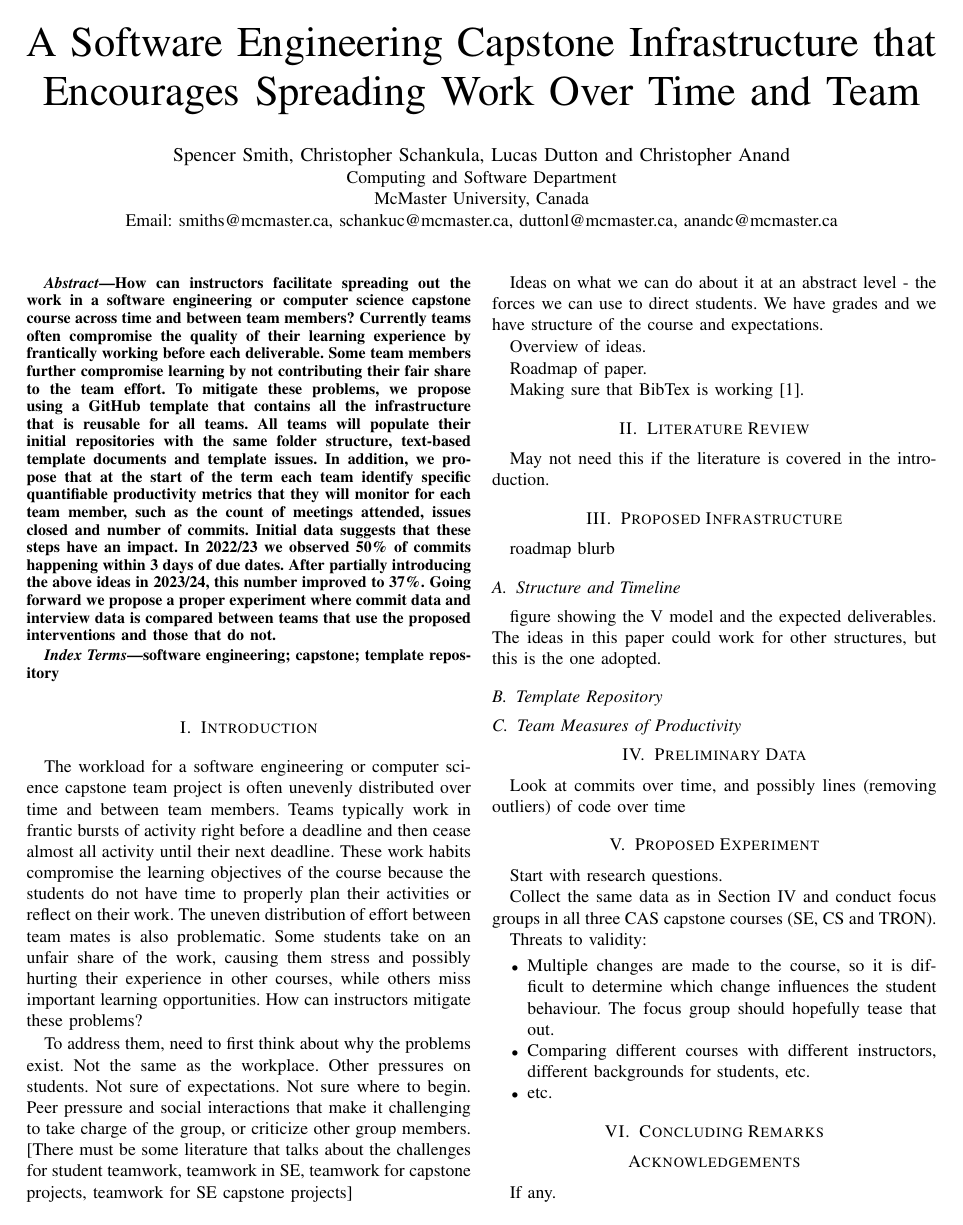
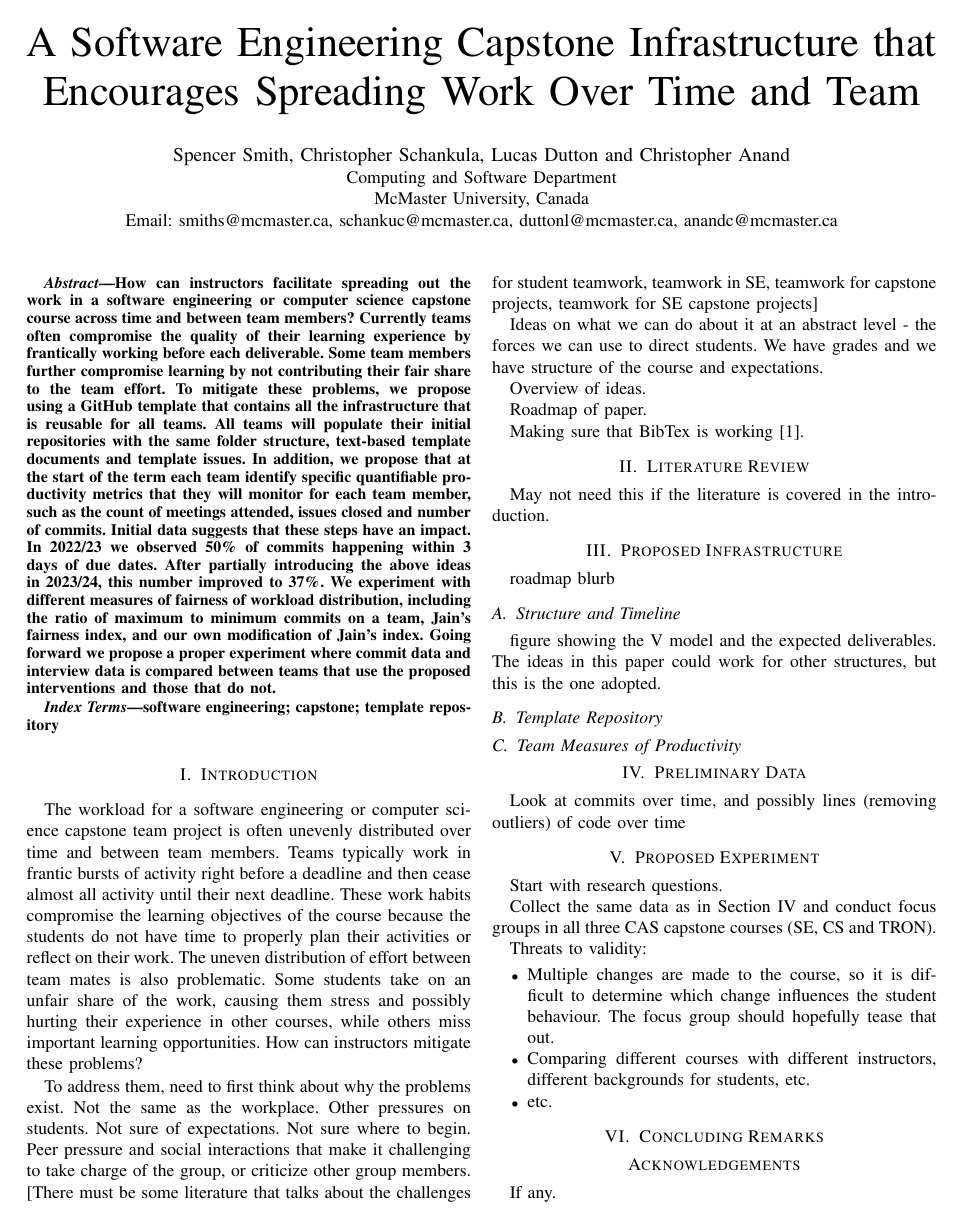
Before and after one commit to smiths/spreadOverTimeAndTeam, a LaTeX paper (SmithEtAl2024_CSEEnT.tex): page 1 of 2. Compiled offline with pdfLaTeX.

Commit message:
Added fairness information to abstract

```diff
--- a/SmithEtAl2024_CSEEnT.tex
+++ b/SmithEtAl2024_CSEEnT.tex
@@ -74,10 +74,13 @@ term each team identify specific quantifiable productivity metrics that they
 will monitor for each team member, such as the count of meetings attended,
 issues closed and number of commits.  Initial data suggests that these steps
 have an impact.  In 2022/23 we observed 50\% of commits happening within 3 days
-of due dates.  After partially introducing the above ideas in 2023/24, this number
-improved to 37\%. Going forward we propose a proper experiment where commit data
-and interview data is compared between teams that use the proposed interventions
-and those that do not.
+of due dates.  After partially introducing the above ideas in 2023/24, this
+number improved to 37\%. We experiment with different measures of fairness of
+workload distribution, including the ratio of maximum to minimum commits on a
+team, Jain's fairness index, and our own modification of Jain's index. Going
+forward we propose a proper experiment where commit data and interview data is
+compared between teams that use the proposed interventions and those that do
+not.
 
 \end{abstract}
 
```
Also changed, not shown: SmithEtAl2024_CSEEnT.pdf.
